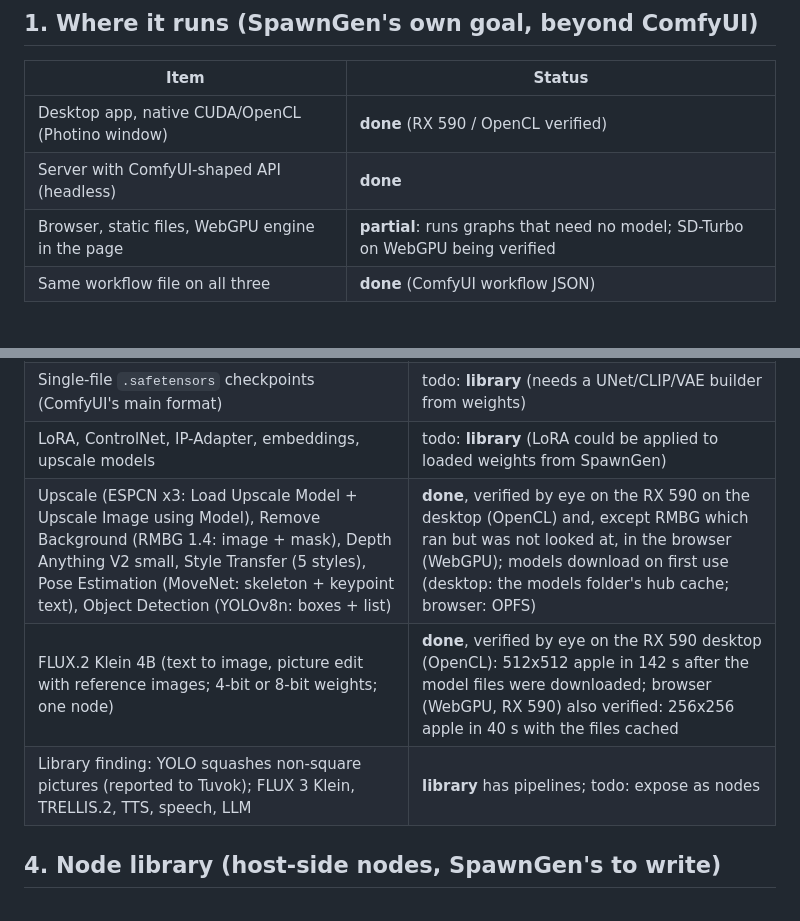
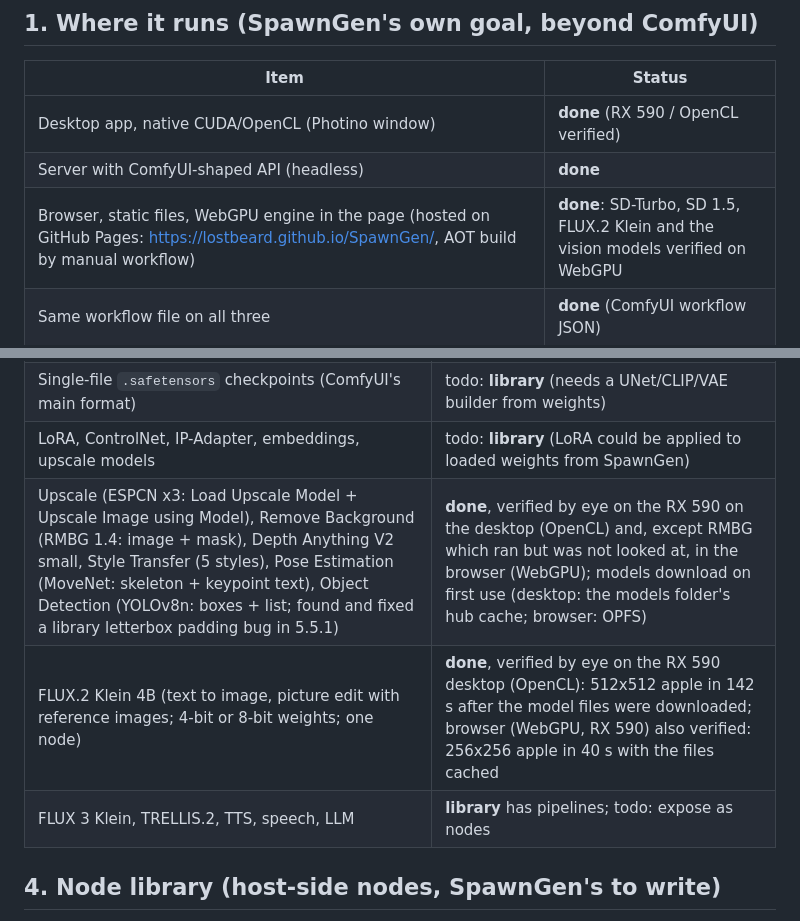
Before and after one commit to LostBeard/SpawnGen, a Markdown page: docs/PARITY.md, 2 parts joined by grey strips. Drawn GitHub-style.

Commit message:
PARITY: Pages hosting, YOLO fix
Co-Authored-By: Claude Sonnet 5.5 <noreply@anthropic.com>
Claude-Session: https://claude.ai/code/session_01LS8UxZnMrBFk9gbjhVwFuh

```diff
--- a/docs/PARITY.md
+++ b/docs/PARITY.md
@@ -9,7 +9,7 @@ What "on par with ComfyUI" means here, what is done, and what is next. Status: *
 |---|---|
 | Desktop app, native CUDA/OpenCL (Photino window) | **done** (RX 590 / OpenCL verified) |
 | Server with ComfyUI-shaped API (headless) | **done** |
-| Browser, static files, WebGPU engine in the page | **partial**: runs graphs that need no model; SD-Turbo on WebGPU being verified |
+| Browser, static files, WebGPU engine in the page (hosted on GitHub Pages: https://lostbeard.github.io/SpawnGen/, AOT build by manual workflow) | **done**: SD-Turbo, SD 1.5, FLUX.2 Klein and the vision models verified on WebGPU |
 | Same workflow file on all three | **done** (ComfyUI workflow JSON) |
 
 ## 2. Graph editor
@@ -57,9 +57,9 @@ What "on par with ComfyUI" means here, what is done, and what is next. Status: *
 | SD 2.x, SDXL (SDXL: two text encoders, pooled/size conditioning) ONNX checkpoints | todo: SDXL needs a node-level change |
 | Single-file `.safetensors` checkpoints (ComfyUI's main format) | todo: **library** (needs a UNet/CLIP/VAE builder from weights) |
 | LoRA, ControlNet, IP-Adapter, embeddings, upscale models | todo: **library** (LoRA could be applied to loaded weights from SpawnGen) |
-| Upscale (ESPCN x3: Load Upscale Model + Upscale Image using Model), Remove Background (RMBG 1.4: image + mask), Depth Anything V2 small, Style Transfer (5 styles), Pose Estimation (MoveNet: skeleton + keypoint text), Object Detection (YOLOv8n: boxes + list) | **done**, verified by eye on the RX 590 on the desktop (OpenCL) and, except RMBG which ran but was not looked at, in the browser (WebGPU); models download on first use (desktop: the models folder's hub cache; browser: OPFS) |
+| Upscale (ESPCN x3: Load Upscale Model + Upscale Image using Model), Remove Background (RMBG 1.4: image + mask), Depth Anything V2 small, Style Transfer (5 styles), Pose Estimation (MoveNet: skeleton + keypoint text), Object Detection (YOLOv8n: boxes + list; found and fixed a library letterbox padding bug in 5.5.1) | **done**, verified by eye on the RX 590 on the desktop (OpenCL) and, except RMBG which ran but was not looked at, in the browser (WebGPU); models download on first use (desktop: the models folder's hub cache; browser: OPFS) |
 | FLUX.2 Klein 4B (text to image, picture edit with reference images; 4-bit or 8-bit weights; one node) | **done**, verified by eye on the RX 590 desktop (OpenCL): 512x512 apple in 142 s after the model files were downloaded; browser (WebGPU, RX 590) also verified: 256x256 apple in 40 s with the files cached |
-| Library finding: YOLO squashes non-square pictures (reported to Tuvok); FLUX 3 Klein, TRELLIS.2, TTS, speech, LLM | **library** has pipelines; todo: expose as nodes |
+| FLUX 3 Klein, TRELLIS.2, TTS, speech, LLM | **library** has pipelines; todo: expose as nodes |
 
 ## 4. Node library (host-side nodes, SpawnGen's to write)
 
```
